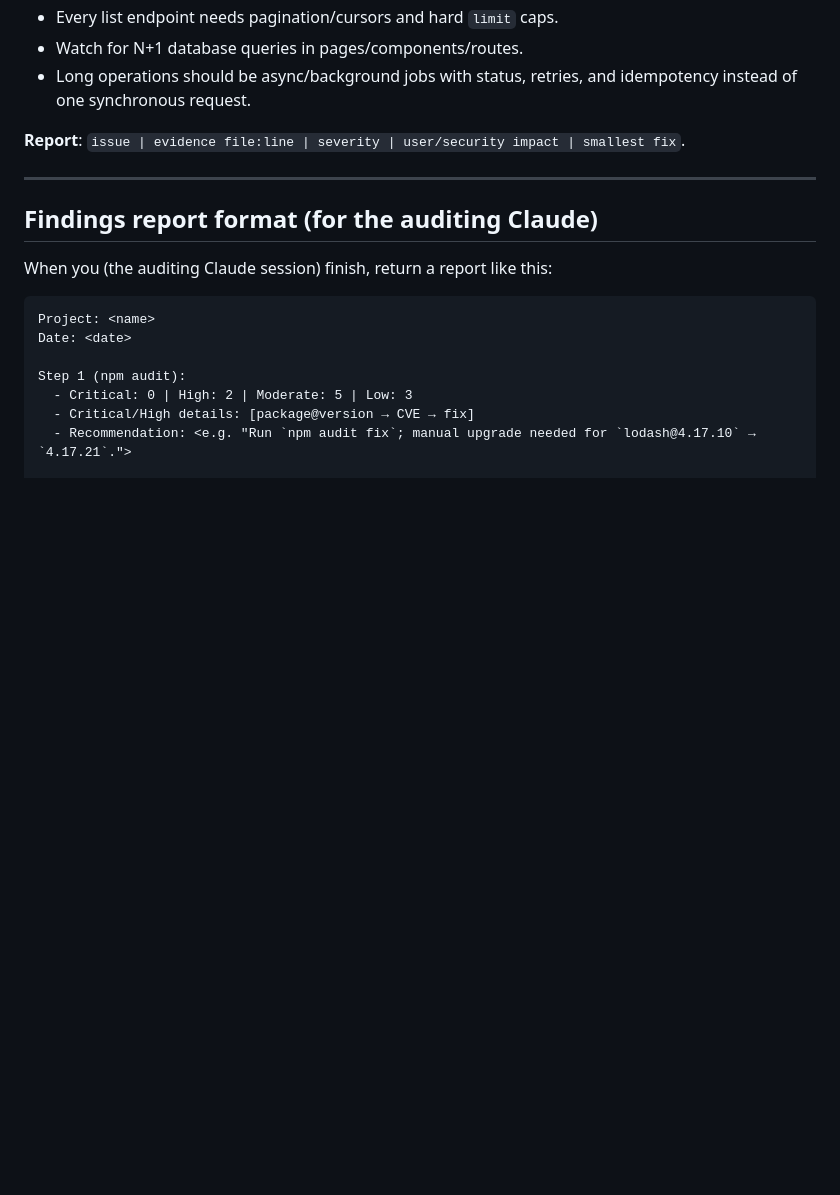
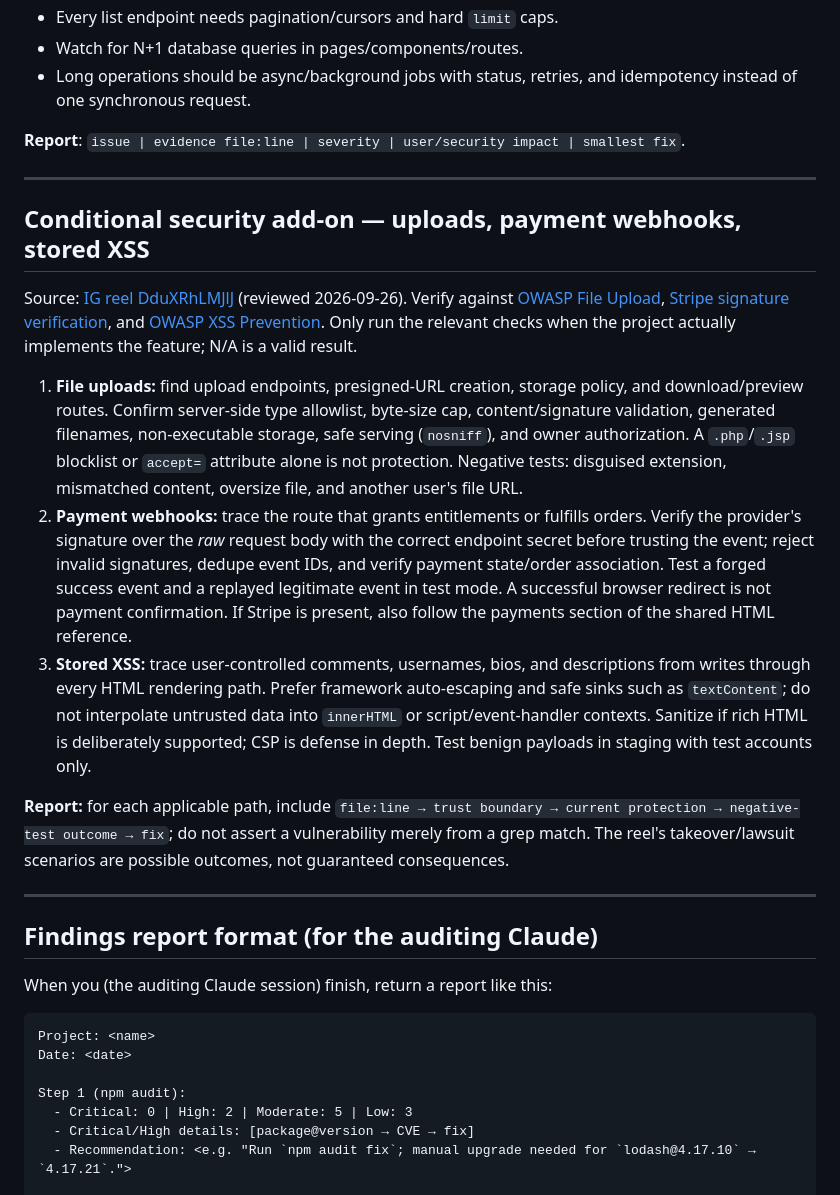
Before and after one commit to nioasoft/asi_brain_shared, a Markdown page: security_audit_runbook.md, the part around the change. Rendered like a GitHub page; blank space fills up the shorter version.

Commit message:
Add security audit guidance from reel DduXRhLMJlJ

```diff
--- a/security_audit_runbook.md
+++ b/security_audit_runbook.md
@@ -296,6 +296,18 @@ If the project is opened in Claude Code, two built-in commands cover most of wha
 
 ---
 
+## Conditional security add-on — uploads, payment webhooks, stored XSS
+
+Source: [IG reel DduXRhLMJlJ](https://www.instagram.com/reel/DduXRhLMJlJ/) (reviewed 2026-09-26). Verify against [OWASP File Upload](https://cheatsheetseries.owasp.org/cheatsheets/File_Upload_Cheat_Sheet.html), [Stripe signature verification](https://docs.stripe.com/webhooks/signature), and [OWASP XSS Prevention](https://cheatsheetseries.owasp.org/cheatsheets/Cross_Site_Scripting_Prevention_Cheat_Sheet.html). Only run the relevant checks when the project actually implements the feature; N/A is a valid result.
+
+1. **File uploads:** find upload endpoints, presigned-URL creation, storage policy, and download/preview routes. Confirm server-side type allowlist, byte-size cap, content/signature validation, generated filenames, non-executable storage, safe serving (`nosniff`), and owner authorization. A `.php`/`.jsp` blocklist or `accept=` attribute alone is not protection. Negative tests: disguised extension, mismatched content, oversize file, and another user's file URL.
+2. **Payment webhooks:** trace the route that grants entitlements or fulfills orders. Verify the provider's signature over the *raw* request body with the correct endpoint secret before trusting the event; reject invalid signatures, dedupe event IDs, and verify payment state/order association. Test a forged success event and a replayed legitimate event in test mode. A successful browser redirect is not payment confirmation. If Stripe is present, also follow the payments section of the shared HTML reference.
+3. **Stored XSS:** trace user-controlled comments, usernames, bios, and descriptions from writes through every HTML rendering path. Prefer framework auto-escaping and safe sinks such as `textContent`; do not interpolate untrusted data into `innerHTML` or script/event-handler contexts. Sanitize if rich HTML is deliberately supported; CSP is defense in depth. Test benign payloads in staging with test accounts only.
+
+**Report:** for each applicable path, include `file:line → trust boundary → current protection → negative-test outcome → fix`; do not assert a vulnerability merely from a grep match. The reel's takeover/lawsuit scenarios are possible outcomes, not guaranteed consequences.
+
+---
+
 ## Findings report format (for the auditing Claude)
 
 When you (the auditing Claude session) finish, return a report like this:
```
